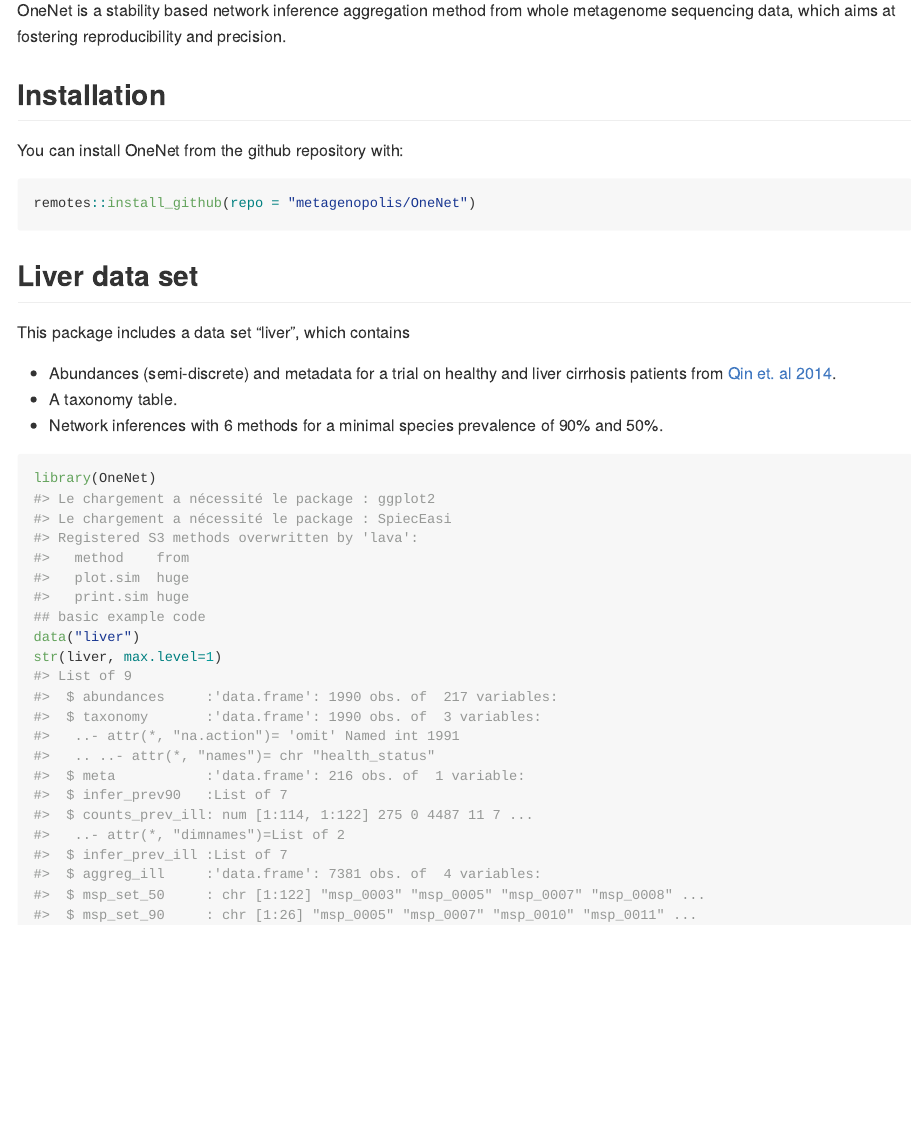
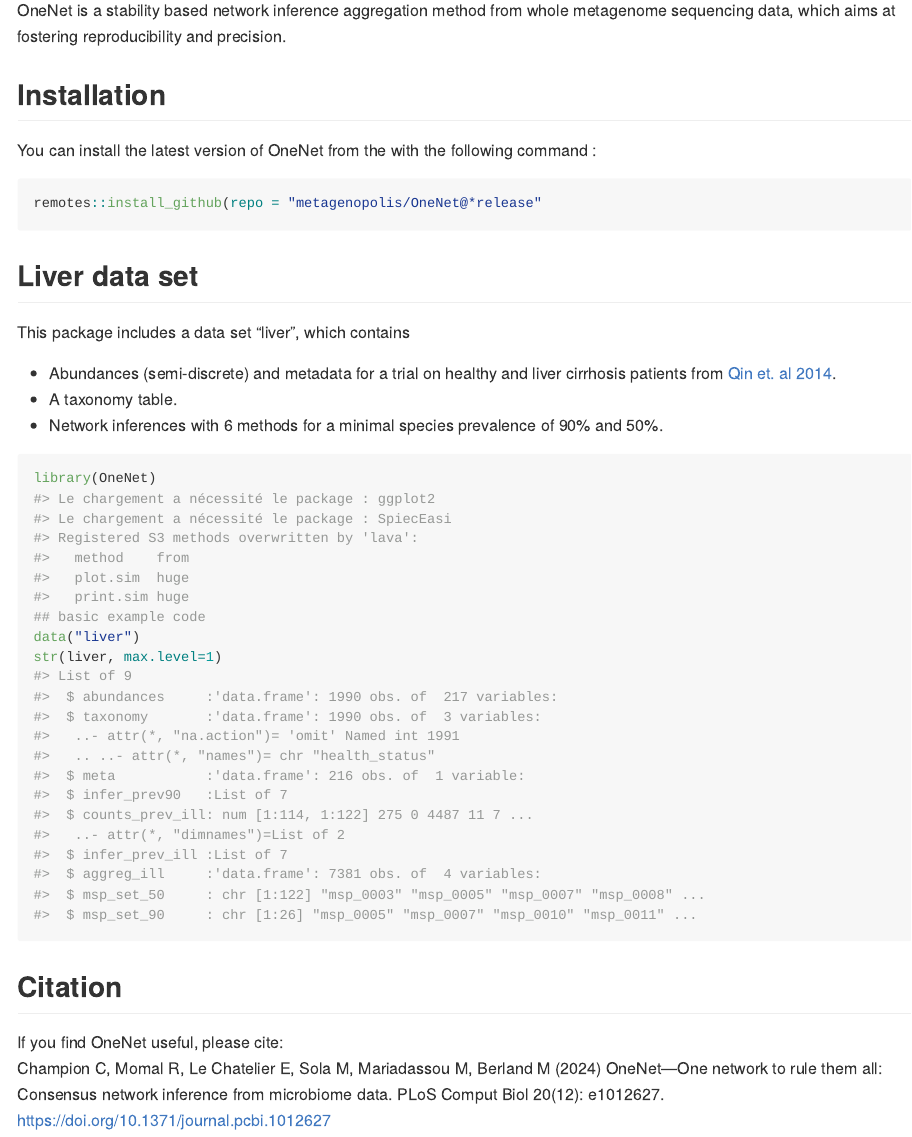
Before and after one commit to metagenopolis/OneNet, an R Markdown document (README.Rmd): the page in a window 1100 px wide, from 110 px down. The pictures show the output file README.md that the author committed with the source, drawn offline in the style of GitHub.

Commit message:
Update README

````diff
--- a/README.Rmd
+++ b/README.Rmd
@@ -22,10 +22,10 @@
 
 ## Installation
 
-You can install OneNet from the github repository with:
+You can install the latest version of OneNet from the with the following command :
 
 ```{r install, eval=FALSE}
-remotes::install_github(repo = "metagenopolis/OneNet")
+remotes::install_github(repo = "metagenopolis/OneNet@*release"
 ```
 
 ## Liver data set
@@ -42,3 +42,7 @@
 data("liver")
 str(liver, max.level=1)
 ```
+
+## Citation
+If you find OneNet useful, please cite:
+Champion C, Momal R, Le Chatelier E, Sola M, Mariadassou M, Berland M (2024) OneNet—One network to rule them all: Consensus network inference from microbiome data. PLoS Comput Biol 20(12): e1012627. https://doi.org/10.1371/journal.pcbi.1012627
````
Also changed, not shown: README.md.
